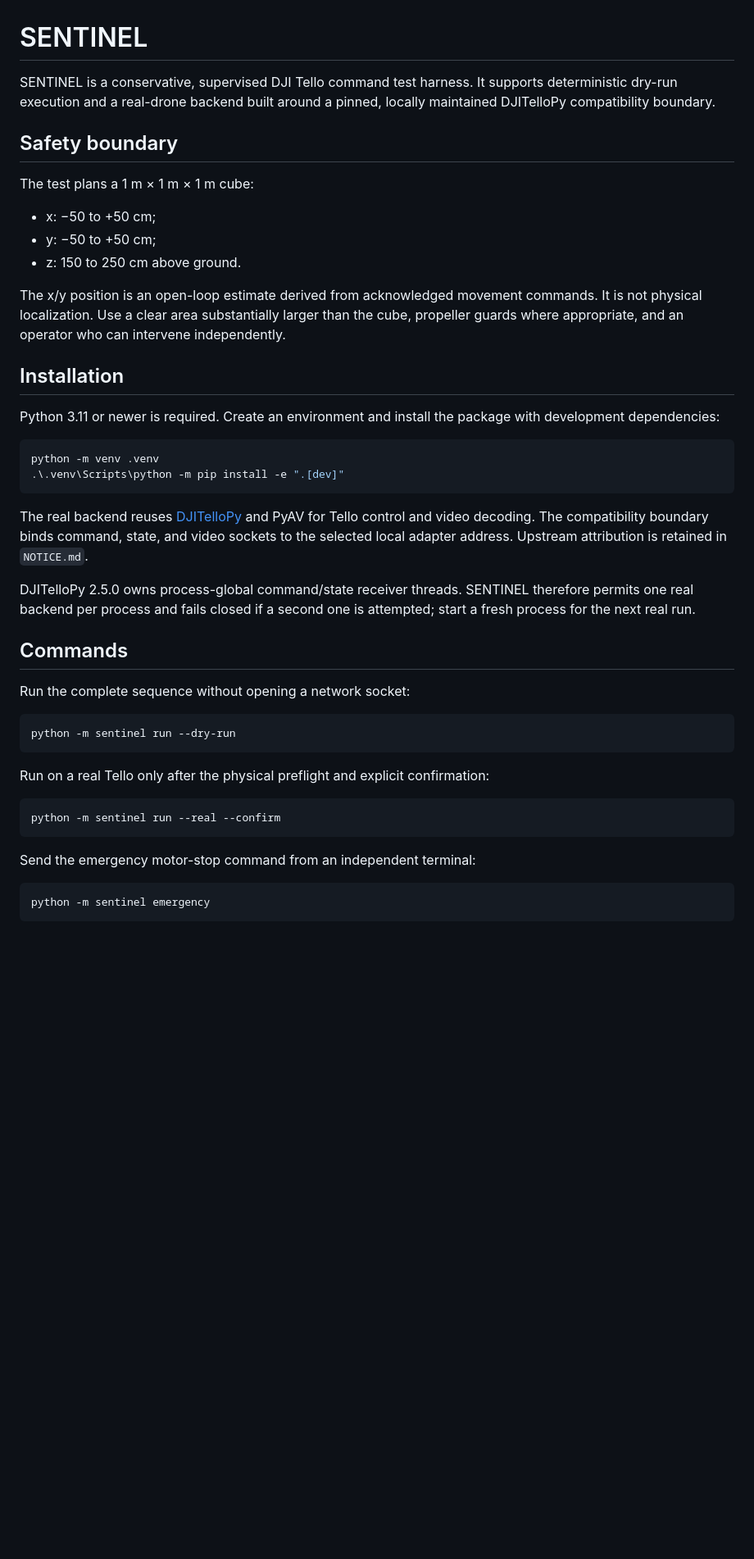
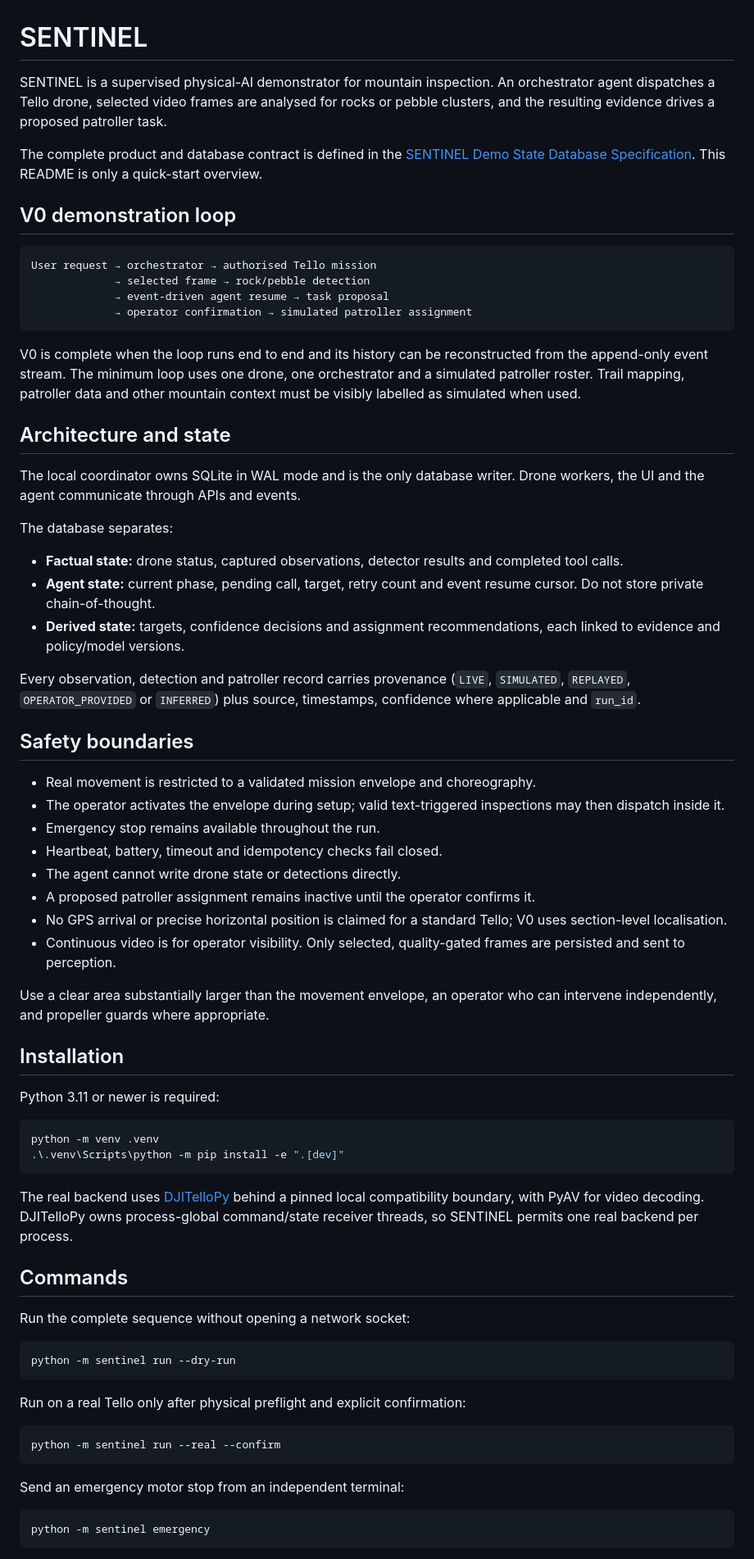
Before and after one commit to Cols77/SENTINEL, a Markdown page: README.md, the part around one of its changes. Shown at 82% size. Drawn GitHub-style; blank space fills up the shorter version.

Commit message:
docs: align README with demo state specification

````diff
--- a/README.md
+++ b/README.md
@@ -1,29 +1,55 @@
 # SENTINEL
 
-SENTINEL is a conservative, supervised DJI Tello command test harness. It supports deterministic dry-run execution and a real-drone backend built around a pinned, locally maintained DJITelloPy compatibility boundary.
+SENTINEL is a supervised physical-AI demonstrator for mountain inspection. An orchestrator agent dispatches a Tello drone, selected video frames are analysed for rocks or pebble clusters, and the resulting evidence drives a proposed patroller task.
 
-## Safety boundary
+The complete product and database contract is defined in the [SENTINEL Demo State Database Specification](docs/SENTINEL_Demo_State_Database_Spec_v0.2.md). This README is only a quick-start overview.
 
-The test plans a 1 m × 1 m × 1 m cube:
+## V0 demonstration loop
 
-- x: −50 to +50 cm;
-- y: −50 to +50 cm;
-- z: 150 to 250 cm above ground.
+```text
+User request → orchestrator → authorised Tello mission
+             → selected frame → rock/pebble detection
+             → event-driven agent resume → task proposal
+             → operator confirmation → simulated patroller assignment
+```
 
-The x/y position is an open-loop estimate derived from acknowledged movement commands. It is not physical localization. Use a clear area substantially larger than the cube, propeller guards where appropriate, and an operator who can intervene independently.
+V0 is complete when the loop runs end to end and its history can be reconstructed from the append-only event stream. The minimum loop uses one drone, one orchestrator and a simulated patroller roster. Trail mapping, patroller data and other mountain context must be visibly labelled as simulated when used.
+
+## Architecture and state
+
+The local coordinator owns SQLite in WAL mode and is the only database writer. Drone workers, the UI and the agent communicate through APIs and events.
+
+The database separates:
+
+- **Factual state:** drone status, captured observations, detector results and completed tool calls.
+- **Agent state:** current phase, pending call, target, retry count and event resume cursor. Do not store private chain-of-thought.
+- **Derived state:** targets, confidence decisions and assignment recommendations, each linked to evidence and policy/model versions.
+
+Every observation, detection and patroller record carries provenance (`LIVE`, `SIMULATED`, `REPLAYED`, `OPERATOR_PROVIDED` or `INFERRED`) plus source, timestamps, confidence where applicable and `run_id`.
+
+## Safety boundaries
+
+- Real movement is restricted to a validated mission envelope and choreography.
+- The operator activates the envelope during setup; valid text-triggered inspections may then dispatch inside it.
+- Emergency stop remains available throughout the run.
+- Heartbeat, battery, timeout and idempotency checks fail closed.
+- The agent cannot write drone state or detections directly.
+- A proposed patroller assignment remains inactive until the operator confirms it.
+- No GPS arrival or precise horizontal position is claimed for a standard Tello; V0 uses section-level localisation.
+- Continuous video is for operator visibility. Only selected, quality-gated frames are persisted and sent to perception.
+
+Use a clear area substantially larger than the movement envelope, an operator who can intervene independently, and propeller guards where appropriate.
 
 ## Installation
 
-Python 3.11 or newer is required. Create an environment and install the package with development dependencies:
+Python 3.11 or newer is required:
 
 ```powershell
 python -m venv .venv
 .\.venv\Scripts\python -m pip install -e ".[dev]"
 ```
 
-The real backend reuses [DJITelloPy](https://github.com/damiafuentes/DJITelloPy) and PyAV for Tello control and video decoding. The compatibility boundary binds command, state, and video sockets to the selected local adapter address. Upstream attribution is retained in `NOTICE.md`.
-
-DJITelloPy 2.5.0 owns process-global command/state receiver threads. SENTINEL therefore permits one real backend per process and fails closed if a second one is attempted; start a fresh process for the next real run.
+The real backend uses [DJITelloPy](https://github.com/damiafuentes/DJITelloPy) behind a pinned local compatibility boundary, with PyAV for video decoding. DJITelloPy owns process-global command/state receiver threads, so SENTINEL permits one real backend per process.
 
 ## Commands
 
@@ -33,13 +59,13 @@ Run the complete sequence without opening a network socket:
 python -m sentinel run --dry-run
 ```
 
-Run on a real Tello only after the physical preflight and explicit confirmation:
+Run on a real Tello only after physical preflight and explicit confirmation:
 
 ```powershell
 python -m sentinel run --real --confirm
 ```
 
-Send the emergency motor-stop command from an independent terminal:
+Send an emergency motor stop from an independent terminal:
 
 ```powershell
 python -m sentinel emergency
````
Also changed, not shown: other parts of README.md (+20 -9 lines).
